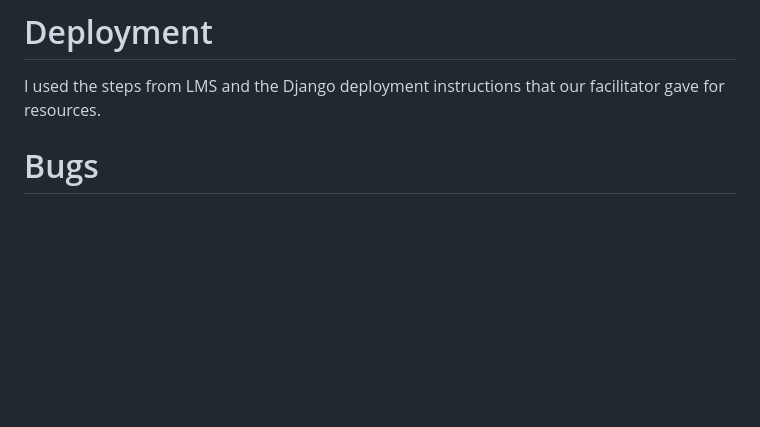
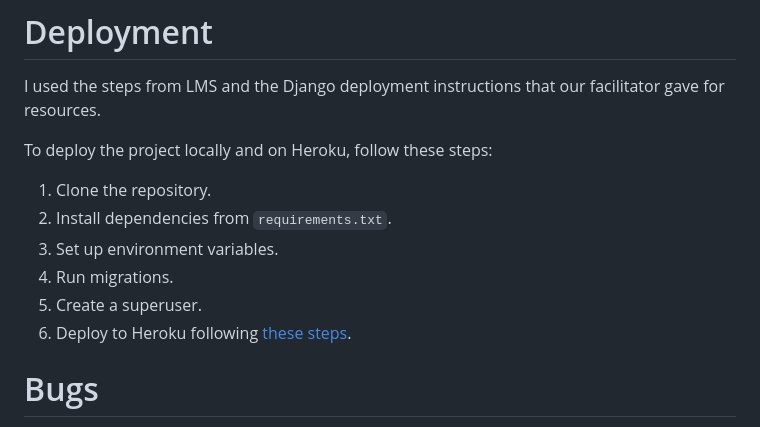
Before and after one commit to ArianneSantiago/Tune-Talk, a Markdown page: README.md, the part around the change. GitHub-like rendering; blank space fills up the shorter version.

```diff
--- a/README.md
+++ b/README.md
@@ -248,6 +248,14 @@ The technologies implemented in this application included HTML5, CSS, Bootstrap,
 # Deployment
 I used the steps from LMS and the Django deployment instructions that our facilitator gave for resources.
 
+To deploy the project locally and on Heroku, follow these steps:
+1. Clone the repository.
+2. Install dependencies from `requirements.txt`.
+3. Set up environment variables.
+4. Run migrations.
+5. Create a superuser.
+6. Deploy to Heroku following [these steps](https://devcenter.heroku.com/articles/getting-started-with-python).
+
 # Bugs
 > I encountered several bugs when working on this project. Some of them have been resolved, such as the issue where uploaded images were not displayed.
 * upload image not displayed
```
